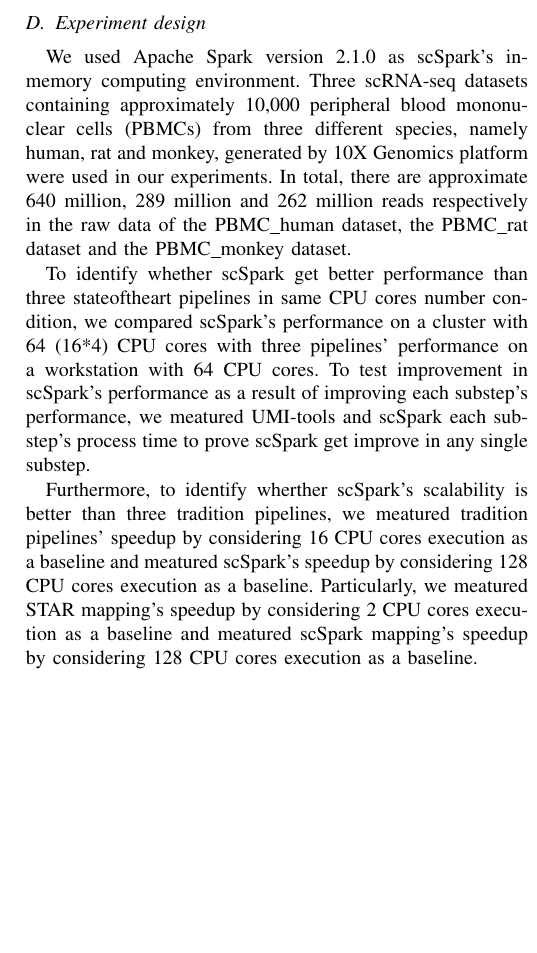
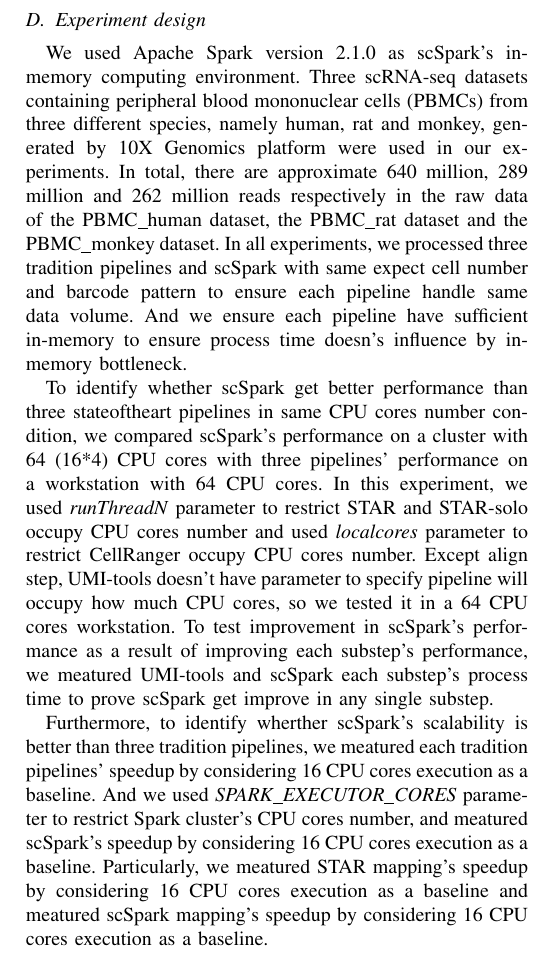
Before and after one commit to xmuyulab/scSparkPaper, a LaTeX paper (BIBM/main.tex): part of one column of page 3 of 6, cut so that both start at the same text, the shorter picture padded with empty space. Compiled offline with pdfLaTeX.

Commit message:
experiment design

```diff
--- a/BIBM/main.tex
+++ b/BIBM/main.tex
@@ -185,19 +185,24 @@
 
 \subsection{Experiment design}
 We used Apache Spark version 2.1.0 as scSpark's in-memory computing environment.
-Three scRNA-seq datasets containing approximately 10,000 peripheral blood mononuclear cells (PBMCs) from three different species, namely human, rat and monkey, generated by 10X Genomics platform were used in our experiments.
+Three scRNA-seq datasets containing peripheral blood mononuclear cells (PBMCs) from three different species, namely human, rat and monkey, generated by 10X Genomics platform were used in our experiments.
 In total, there are approximate 640 million, 289 million and 262 million reads respectively in the raw data of the PBMC\_human dataset, the PBMC\_rat dataset and the PBMC\_monkey dataset.
+In all experiments, we processed three tradition pipelines and scSpark with same expect cell number and barcode pattern to ensure each pipeline handle same data volume.
+And we ensure each pipeline have sufficient in-memory to ensure process time doesn's influence by in-memory bottleneck.
+
 % We evaluated the performance of scSpark with three state\-of\-the\-art pipelines including UMI-tools, CellRanger and STARsolo in terms of the efficiency, scalability and biological analysis accuracy.
-
 % ref: To identify whether scale-out beyond 2048 cores is feasible, we systematically identified the potential performance bottlenecks of our GPF.
 To identify whether scSpark get better performance than three state\-of\-the\-art pipelines in same CPU cores number condition,
 we compared scSpark's performance on a cluster with 64 (16*4) CPU cores with three pipelines' performance on a workstation with 64 CPU cores.
+In this experiment, we used \textit{runThreadN} parameter to restrict STAR and STAR-solo occupy CPU cores number and used \textit{localcores} parameter to restrict CellRanger occupy CPU cores number.
+Except align step, UMI-tools doesn't have parameter to specify pipeline will occupy how much CPU cores, so we tested it in a 64 CPU cores workstation.
 To test improvement in scSpark's performance as a result of improving each substep's performance,
 we meatured UMI-tools and scSpark each substep's process time to prove scSpark get improve in any single substep.
 
 Furthermore, to identify wherther scSpark's scalability is better than three tradition pipelines,
-we meatured tradition pipelines' speedup by considering 16 CPU cores execution as a baseline and meatured scSpark's speedup by considering 128 CPU cores execution as a baseline.
-Particularly, we meatured STAR mapping's speedup by considering 2 CPU cores execution as a baseline and meatured scSpark mapping's speedup by considering 128 CPU cores execution as a baseline.
+we meatured each tradition pipelines' speedup by considering 16 CPU cores execution as a baseline.
+And we used \textit{SPARK\_EXECUTOR\_CORES} parameter to restrict Spark cluster's CPU cores number, and meatured scSpark's speedup by considering 16 CPU cores execution as a baseline.
+Particularly, we meatured STAR mapping's speedup by considering 16 CPU cores execution as a baseline and meatured scSpark mapping's speedup by considering 16 CPU cores execution as a baseline.
 
 ScSpark is developed based on UMI-tools.
 And UMI-tools accuracy was fully verified.
```
